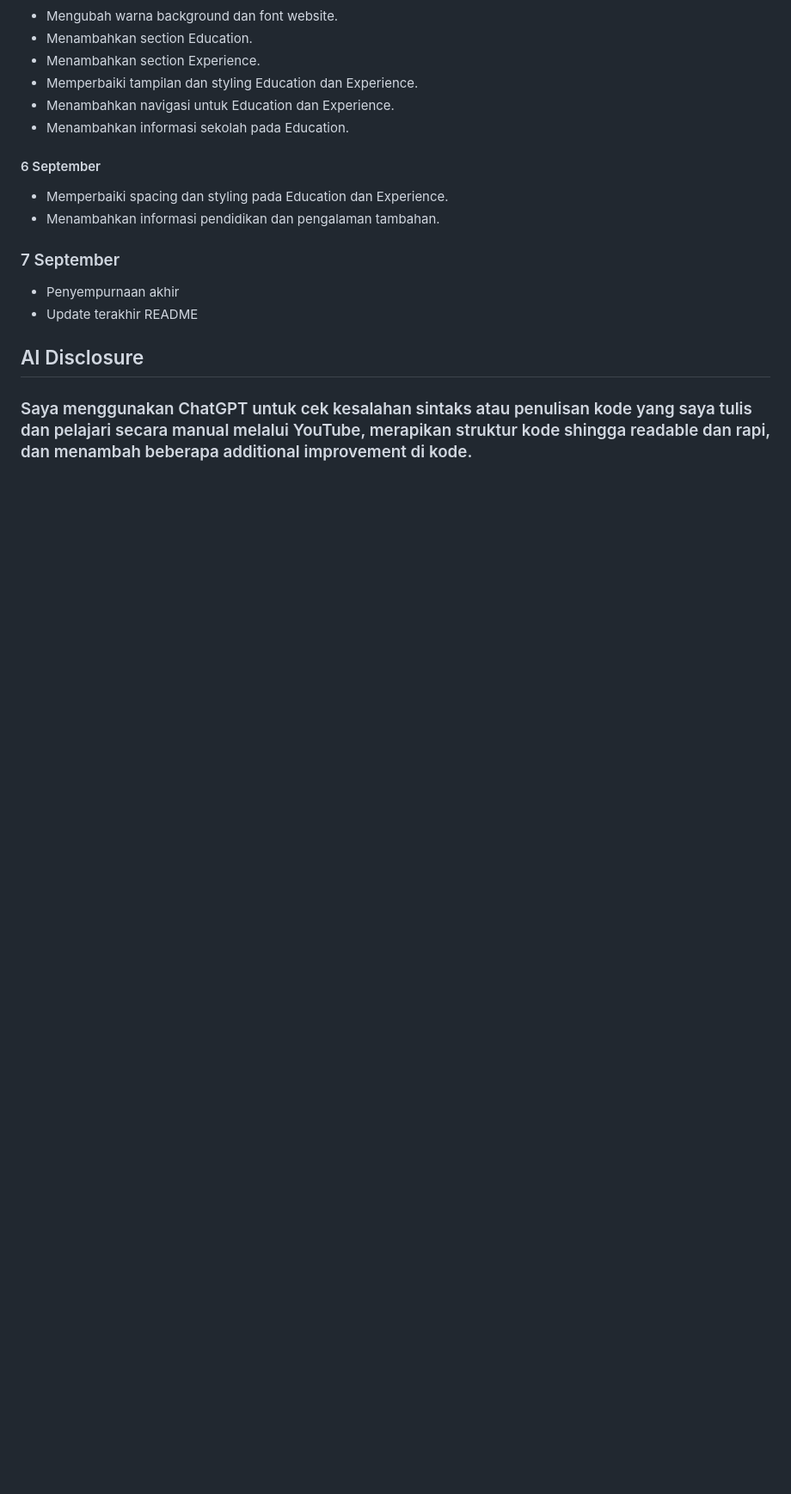
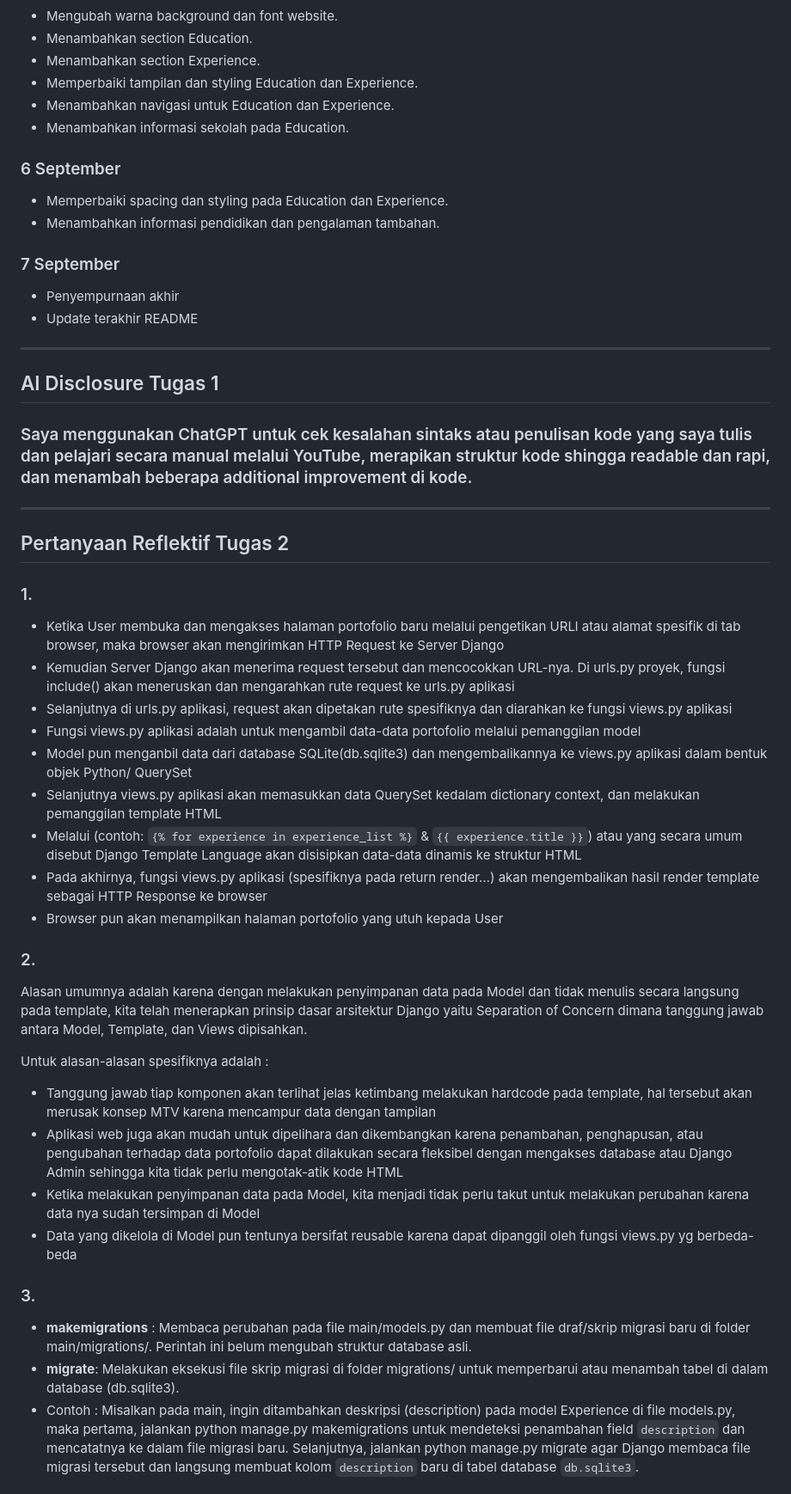
Before and after one commit to joan09go-dotcom/myportofolio, a Markdown page: README.md, the part around one of its changes. Shown at 86% size. Rendered like a GitHub page; blank space fills up the shorter version.

```diff
--- a/README.md
+++ b/README.md
@@ -55,7 +63,7 @@ UNIVERSITAS : UNIVERSITAS INDONESIA
 - Menambahkan navigasi untuk Education dan Experience.
 - Menambahkan informasi sekolah pada Education.
 
-#### 6 September
+### 6 September
 
 - Memperbaiki spacing dan styling pada Education dan Experience.
 - Menambahkan informasi pendidikan dan pengalaman tambahan.
@@ -65,6 +73,42 @@ UNIVERSITAS : UNIVERSITAS INDONESIA
 - Penyempurnaan akhir
 - Update terakhir README
 
-## AI Disclosure
+---
+
+## AI Disclosure Tugas 1
 
 ### Saya menggunakan ChatGPT untuk cek kesalahan sintaks atau penulisan kode yang saya tulis dan pelajari secara manual melalui YouTube, merapikan struktur kode shingga readable dan rapi, dan menambah beberapa additional improvement di kode.
+
+---
+
+## Pertanyaan Reflektif Tugas 2
+
+### 1.
+
+- Ketika User membuka dan mengakses halaman portofolio baru melalui pengetikan URLl atau alamat spesifik di tab browser, maka browser akan mengirimkan HTTP Request ke Server Django
+- Kemudian Server Django akan menerima request tersebut dan mencocokkan URL-nya. Di urls.py proyek, fungsi include() akan meneruskan dan mengarahkan rute request ke urls.py aplikasi
+- Selanjutnya di urls.py aplikasi, request akan dipetakan rute spesifiknya dan diarahkan ke fungsi views.py aplikasi
+- Fungsi views.py aplikasi adalah untuk mengambil data-data portofolio melalui pemanggilan model
+- Model pun menganbil data dari database SQLite(db.sqlite3) dan mengembalikannya ke views.py aplikasi dalam bentuk objek Python/ QuerySet
+- Selanjutnya views.py aplikasi akan memasukkan data QuerySet kedalam dictionary context, dan melakukan pemanggilan template HTML
+- Melalui (contoh: `{% for experience in experience_list %}` & `{{ experience.title }}`) atau yang secara umum disebut Django Template Language akan disisipkan data-data dinamis ke struktur HTML
+- Pada akhirnya, fungsi views.py aplikasi (spesifiknya pada return render…) akan mengembalikan hasil render template sebagai HTTP Response ke browser
+- Browser pun akan menampilkan halaman portofolio yang utuh kepada User
+
+### 2.
+
+Alasan umumnya adalah karena dengan melakukan penyimpanan data pada Model dan tidak menulis secara langsung pada template, kita telah menerapkan prinsip dasar arsitektur Django yaitu Separation of Concern dimana tanggung jawab antara Model, Template, dan Views dipisahkan.
+
+Untuk alasan-alasan spesifiknya adalah :
+
+- Tanggung jawab tiap komponen akan terlihat jelas ketimbang melakukan hardcode pada template, hal tersebut akan merusak konsep MTV karena mencampur data dengan tampilan
+- Aplikasi web juga akan mudah untuk dipelihara dan dikembangkan karena penambahan, penghapusan, atau pengubahan terhadap data portofolio dapat dilakukan secara fleksibel dengan mengakses database atau Django Admin sehingga kita tidak perlu mengotak-atik kode HTML
+- Ketika melakukan penyimpanan data pada Model, kita menjadi tidak perlu takut untuk melakukan perubahan karena data nya sudah tersimpan di Model
+- Data yang dikelola di Model pun tentunya bersifat reusable karena dapat dipanggil oleh fungsi views.py yg berbeda-beda
+
+### 3.
+
+- **makemigrations** : Membaca perubahan pada file main/models.py dan membuat file draf/skrip migrasi baru di folder main/migrations/. Perintah ini belum mengubah struktur database asli.
+- **migrate**: Melakukan eksekusi file skrip migrasi di folder migrations/ untuk memperbarui atau menambah tabel di dalam database (db.sqlite3).
+- Contoh : Misalkan pada main, ingin ditambahkan deskripsi (description) pada model Experience di file models.py, maka pertama, jalankan python manage.py makemigrations untuk mendeteksi penambahan field `description` dan mencatatnya ke dalam file migrasi baru. Selanjutnya, jalankan python manage.py migrate agar Django membaca file migrasi tersebut dan langsung membuat kolom `description` baru di tabel database `db.sqlite3`.
+
```
Also changed, not shown: other parts of README.md (+77 -23 lines).
